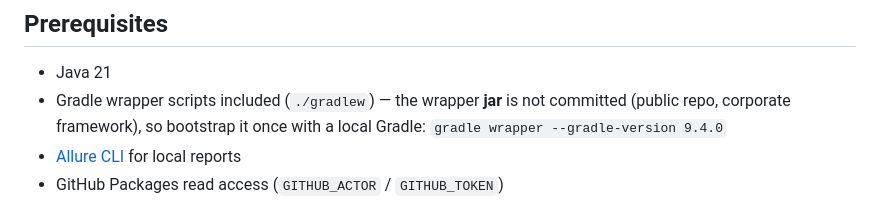
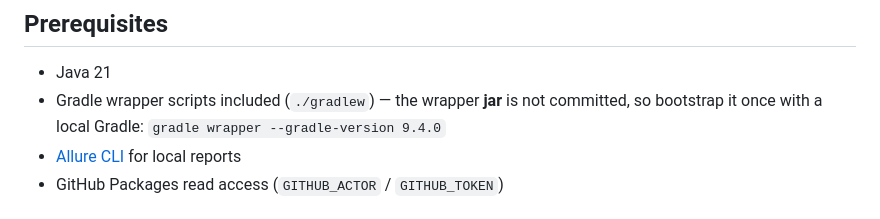
Before and after one commit to ftoropov-leadex/lx-test-kit, a Markdown page: README.md, the part around the change. GitHub-like rendering.

```diff
--- a/README.md
+++ b/README.md
@@ -5,8 +5,7 @@ Multi-module REST API test framework. Java 21 · Gradle 9.4 · TestNG · REST As
 ## Prerequisites
 
 - Java 21
-- Gradle wrapper scripts included (`./gradlew`) — the wrapper **jar** is not committed (public repo,
-  corporate framework), so bootstrap it once with a local Gradle: `gradle wrapper --gradle-version 9.4.0`
+- Gradle wrapper scripts included (`./gradlew`) — the wrapper **jar** is not committed, so bootstrap it once with a local Gradle: `gradle wrapper --gradle-version 9.4.0`
 - [Allure CLI](https://allurereport.org/docs/install/) for local reports
 - GitHub Packages read access (`GITHUB_ACTOR` / `GITHUB_TOKEN`)
 
```
